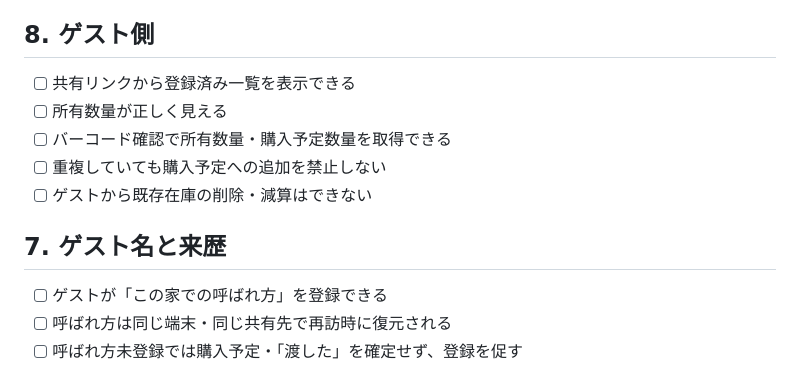
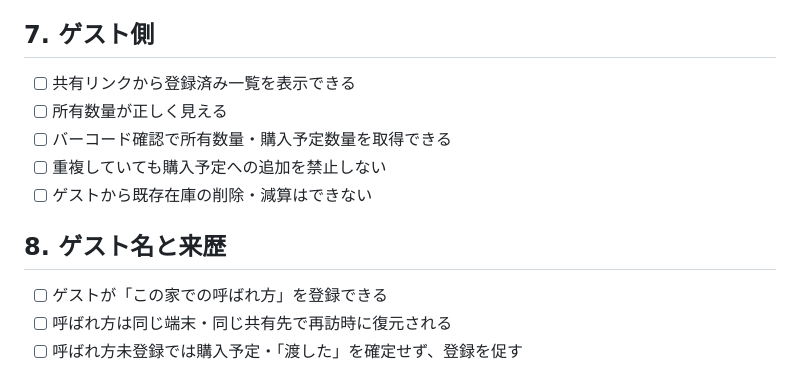
Before and after one commit to kouchikuciel-png/kore-motteru, a Markdown page: docs/regression-checklist.md, the part around the change. Drawn GitHub-style.

Commit message:
Fix regression section numbering

```diff
--- a/docs/regression-checklist.md
+++ b/docs/regression-checklist.md
@@ -56,7 +56,7 @@
 - [ ] ゲストで桁数不正の番号はRPCへ送らない
 - [ ] 番号入力はカメラ主入口を邪魔しない折りたたみ表示になっている
 
-## 8. ゲスト側
+## 7. ゲスト側
 
 - [ ] 共有リンクから登録済み一覧を表示できる
 - [ ] 所有数量が正しく見える
@@ -64,7 +64,7 @@
 - [ ] 重複していても購入予定への追加を禁止しない
 - [ ] ゲストから既存在庫の削除・減算はできない
 
-## 7. ゲスト名と来歴
+## 8. ゲスト名と来歴
 
 - [ ] ゲストが「この家での呼ばれ方」を登録できる
 - [ ] 呼ばれ方は同じ端末・同じ共有先で再訪時に復元される
```
